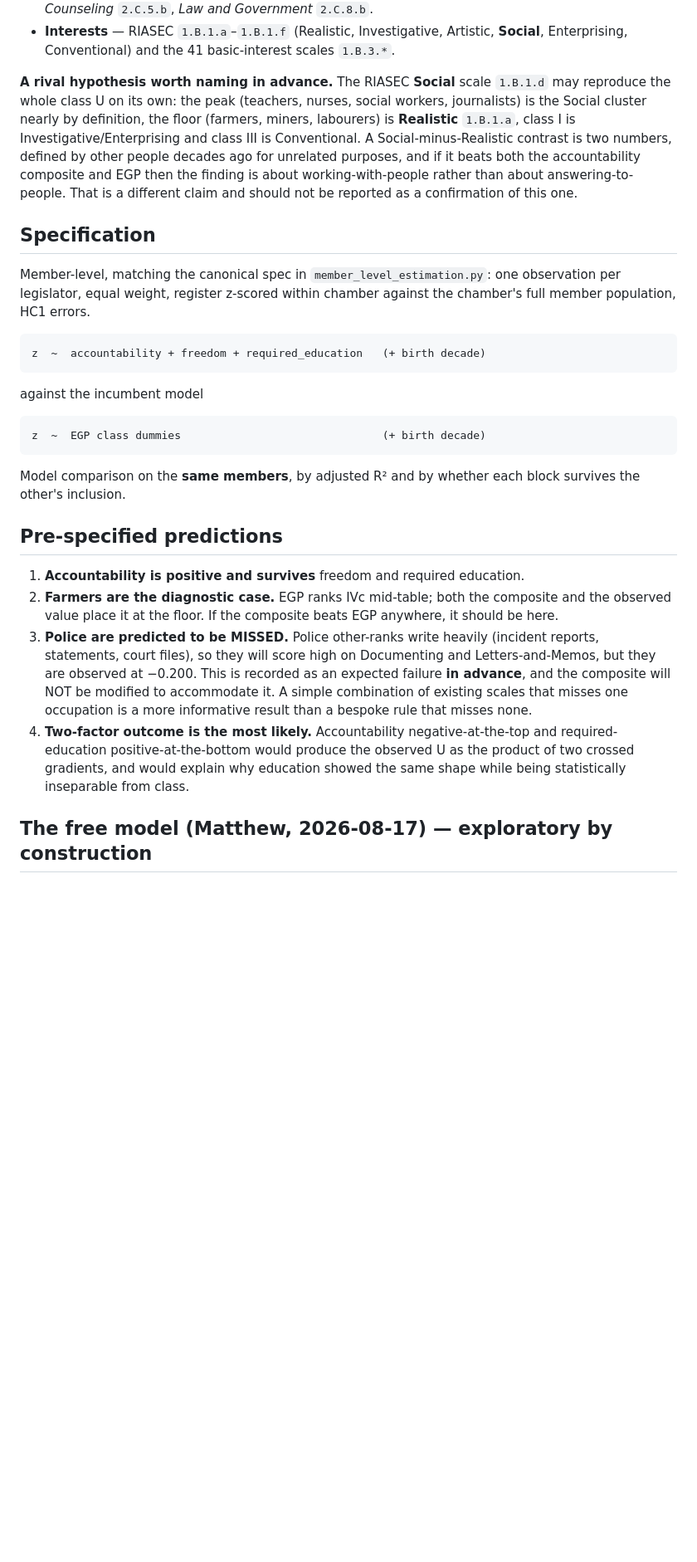
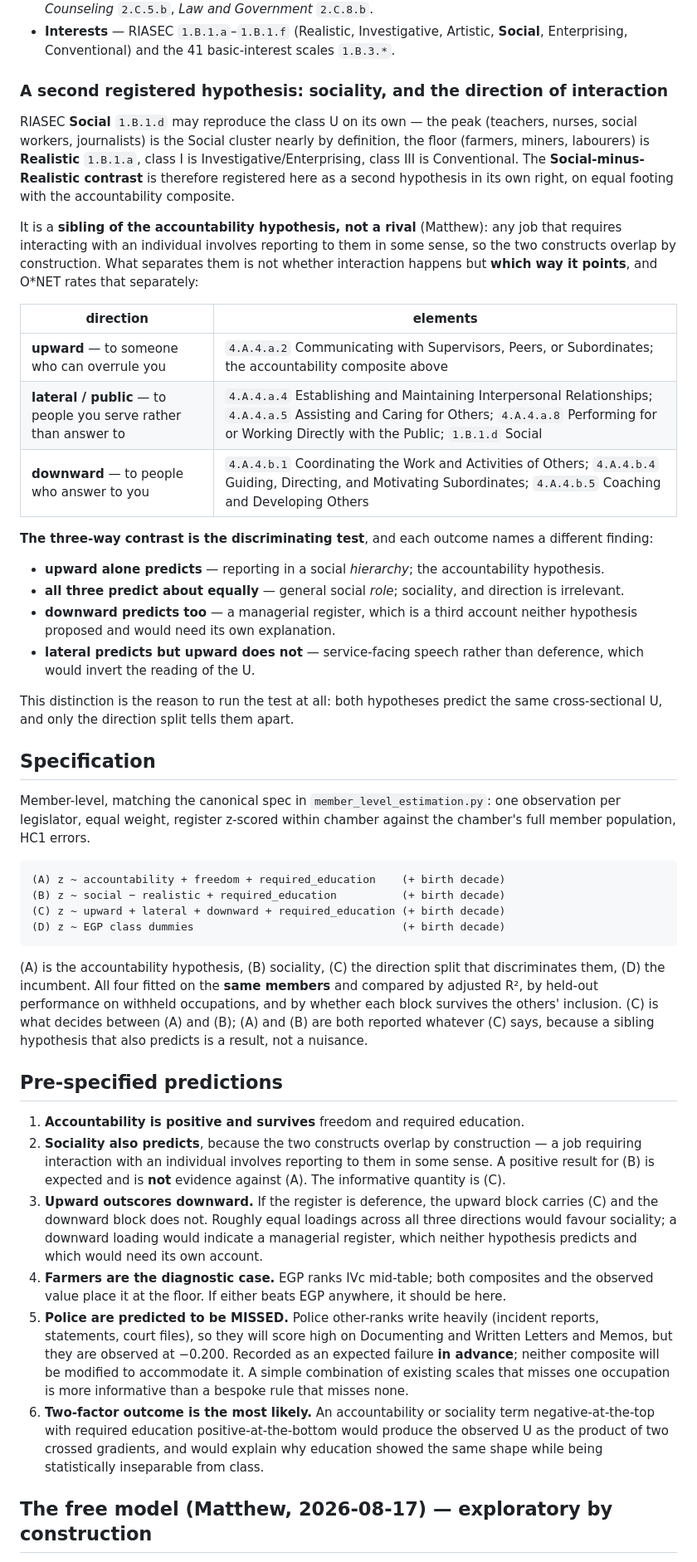
Before and after one commit to mjtomei/cosmic_ac, a Markdown page: plans/PREREG-occupational-accountability.md, the part around one of its changes. Shown at 83% size. Drawn GitHub-style; blank space fills up the shorter version.

Commit message:
S10 PREREG: register sociality as a second hypothesis; fix the validation design
Two corrections from Matthew, both of which change the design.

SOCIALITY IS A SIBLING, NOT A RIVAL. RIASEC Social vs Realistic is now
registered as a second hypothesis on equal footing rather than as a competitor,
because any job requiring interaction with an individual involves reporting to
them in some sense -- the constructs overlap by construction. What separates
them is the DIRECTION of interaction, which O*NET rates separately, so a
three-way split is added as the discriminating test: upward (4.A.4.a.2 and the
accountability composite), lateral/public (4.A.4.a.4, .a.5, .a.8, RIASEC Social)
and downward (4.A.4.b.1, .b.4, .b.5). Upward alone predicting is the
accountability hypothesis; all three about equally is sociality; a downward
loading would be a managerial register, which neither hypothesis proposed.
Specification now fits four models (A)-(D) with (C) as the arbiter, and the
predictions state that a positive sociality result is EXPECTED and is not
evidence against accountability.

VALIDATION: HOLDING OUT OCCUPATIONS WAS THE WRONG STANDARD. That is the test for
predicting unseen occupations; this study asks a descriptive question -- which
occupational properties travel with the register -- and a model predicting
partly through an occupation's mean still answers it, since the features are
what describe the occupation. Primary design is now repeated random member-level
holdout with a fixed training process, reporting selection FREQUENCIES across
runs so only findings that survive repetition are reported.

One narrow caveat retained as a secondary check: random member holdout mildly
favours the free model in the MODEL COMPARISON specifically, because 215
features can fingerprint an occupation and recall its mean where a four-term
composite cannot. The (A)-(D)-vs-free comparison is therefore also run with
occupations held out and both numbers reported; it does not touch feature
selection.

Also restores the Specification and Pre-specified predictions sections, which an
earlier patch in this session deleted by replacing too wide a span.

Co-Authored-By: Claude Opus 4.8 <noreply@anthropic.com>
Claude-Session: https://claude.ai/code/session_01X3juPXmVjxsEPQV1bymwDR

```diff
--- a/plans/PREREG-occupational-accountability.md
+++ b/plans/PREREG-occupational-accountability.md
@@ -87,16 +87,41 @@ About 215 rated elements, none of which may inform the composite:
   Artistic, **Social**, Enterprising, Conventional) and the 41 basic-interest
   scales `1.B.3.*`.
 
-**A rival hypothesis worth naming in advance.** The RIASEC **Social** scale
-`1.B.1.d` may reproduce the whole class U on its own: the peak (teachers,
-nurses, social workers, journalists) is the Social cluster nearly by
+### A second registered hypothesis: sociality, and the direction of interaction
+
+RIASEC **Social** `1.B.1.d` may reproduce the class U on its own — the peak
+(teachers, nurses, social workers, journalists) is the Social cluster nearly by
 definition, the floor (farmers, miners, labourers) is **Realistic** `1.B.1.a`,
-class I is Investigative/Enterprising and class III is Conventional. A
-Social-minus-Realistic contrast is two numbers, defined by other people decades
-ago for unrelated purposes, and if it beats both the accountability composite
-and EGP then the finding is about working-with-people rather than about
-answering-to-people. That is a different claim and should not be reported as a
-confirmation of this one.
+class I is Investigative/Enterprising, class III is Conventional. The
+**Social-minus-Realistic contrast** is therefore registered here as a second
+hypothesis in its own right, on equal footing with the accountability composite.
+
+It is a **sibling of the accountability hypothesis, not a rival** (Matthew): any
+job that requires interacting with an individual involves reporting to them in
+some sense, so the two constructs overlap by construction. What separates them
+is not whether interaction happens but **which way it points**, and O\*NET rates
+that separately:
+
+| direction | elements |
+|---|---|
+| **upward** — to someone who can overrule you | `4.A.4.a.2` Communicating with Supervisors, Peers, or Subordinates; the accountability composite above |
+| **lateral / public** — to people you serve rather than answer to | `4.A.4.a.4` Establishing and Maintaining Interpersonal Relationships; `4.A.4.a.5` Assisting and Caring for Others; `4.A.4.a.8` Performing for or Working Directly with the Public; `1.B.1.d` Social |
+| **downward** — to people who answer to you | `4.A.4.b.1` Coordinating the Work and Activities of Others; `4.A.4.b.4` Guiding, Directing, and Motivating Subordinates; `4.A.4.b.5` Coaching and Developing Others |
+
+**The three-way contrast is the discriminating test**, and each outcome names a
+different finding:
+
+- **upward alone predicts** — reporting in a social *hierarchy*; the
+  accountability hypothesis.
+- **all three predict about equally** — general social *role*; sociality, and
+  direction is irrelevant.
+- **downward predicts too** — a managerial register, which is a third account
+  neither hypothesis proposed and would need its own explanation.
+- **lateral predicts but upward does not** — service-facing speech rather than
+  deference, which would invert the reading of the U.
+
+This distinction is the reason to run the test at all: both hypotheses predict
+the same cross-sectional U, and only the direction split tells them apart.
 
 ## Specification
 
@@ -104,32 +129,46 @@ Member-level, matching the canonical spec in `member_level_estimation.py`: one
 observation per legislator, equal weight, register z-scored within chamber
 against the chamber's full member population, HC1 errors.
 
-    z  ~  accountability + freedom + required_education   (+ birth decade)
+    (A) z ~ accountability + freedom + required_education    (+ birth decade)
+    (B) z ~ social − realistic + required_education          (+ birth decade)
+    (C) z ~ upward + lateral + downward + required_education (+ birth decade)
+    (D) z ~ EGP class dummies                                (+ birth decade)
 
-against the incumbent model
-
-    z  ~  EGP class dummies                               (+ birth decade)
-
-Model comparison on the **same members**, by adjusted R² and by whether each
-block survives the other's inclusion.
+(A) is the accountability hypothesis, (B) sociality, (C) the direction split
+that discriminates them, (D) the incumbent. All four fitted on the **same
+members** and compared by adjusted R², by held-out performance on withheld
+occupations, and by whether each block survives the others' inclusion. (C) is
+what decides between (A) and (B); (A) and (B) are both reported whatever (C)
+says, because a sibling hypothesis that also predicts is a result, not a
+nuisance.
 
 ## Pre-specified predictions
 
 1. **Accountability is positive and survives** freedom and required education.
-2. **Farmers are the diagnostic case.** EGP ranks IVc mid-table; both the
-   composite and the observed value place it at the floor. If the composite
-   beats EGP anywhere, it should be here.
-3. **Police are predicted to be MISSED.** Police other-ranks write heavily
+2. **Sociality also predicts**, because the two constructs overlap by
+   construction — a job requiring interaction with an individual involves
+   reporting to them in some sense. A positive result for (B) is expected and is
+   **not** evidence against (A). The informative quantity is (C).
+3. **Upward outscores downward.** If the register is deference, the upward block
+   carries (C) and the downward block does not. Roughly equal loadings across
+   all three directions would favour sociality; a downward loading would
+   indicate a managerial register, which neither hypothesis predicts and which
+   would need its own account.
+4. **Farmers are the diagnostic case.** EGP ranks IVc mid-table; both composites
+   and the observed value place it at the floor. If either beats EGP anywhere,
+   it should be here.
+5. **Police are predicted to be MISSED.** Police other-ranks write heavily
    (incident reports, statements, court files), so they will score high on
-   Documenting and Letters-and-Memos, but they are observed at −0.200. This is
-   recorded as an expected failure **in advance**, and the composite will NOT be
+   Documenting and Written Letters and Memos, but they are observed at −0.200.
+   Recorded as an expected failure **in advance**; neither composite will be
    modified to accommodate it. A simple combination of existing scales that
-   misses one occupation is a more informative result than a bespoke rule that
-   misses none.
-4. **Two-factor outcome is the most likely.** Accountability negative-at-the-top
-   and required-education positive-at-the-bottom would produce the observed U as
-   the product of two crossed gradients, and would explain why education showed
-   the same shape while being statistically inseparable from class.
+   misses one occupation is more informative than a bespoke rule that misses
+   none.
+6. **Two-factor outcome is the most likely.** An accountability or sociality
+   term negative-at-the-top with required education positive-at-the-bottom would
+   produce the observed U as the product of two crossed gradients, and would
+   explain why education showed the same shape while being statistically
+   inseparable from class.
 
 ## The free model (Matthew, 2026-08-17) — exploratory by construction
 
```
Also changed, not shown: other parts of plans/PREREG-occupational-accountability.md (+35 -23 lines).
